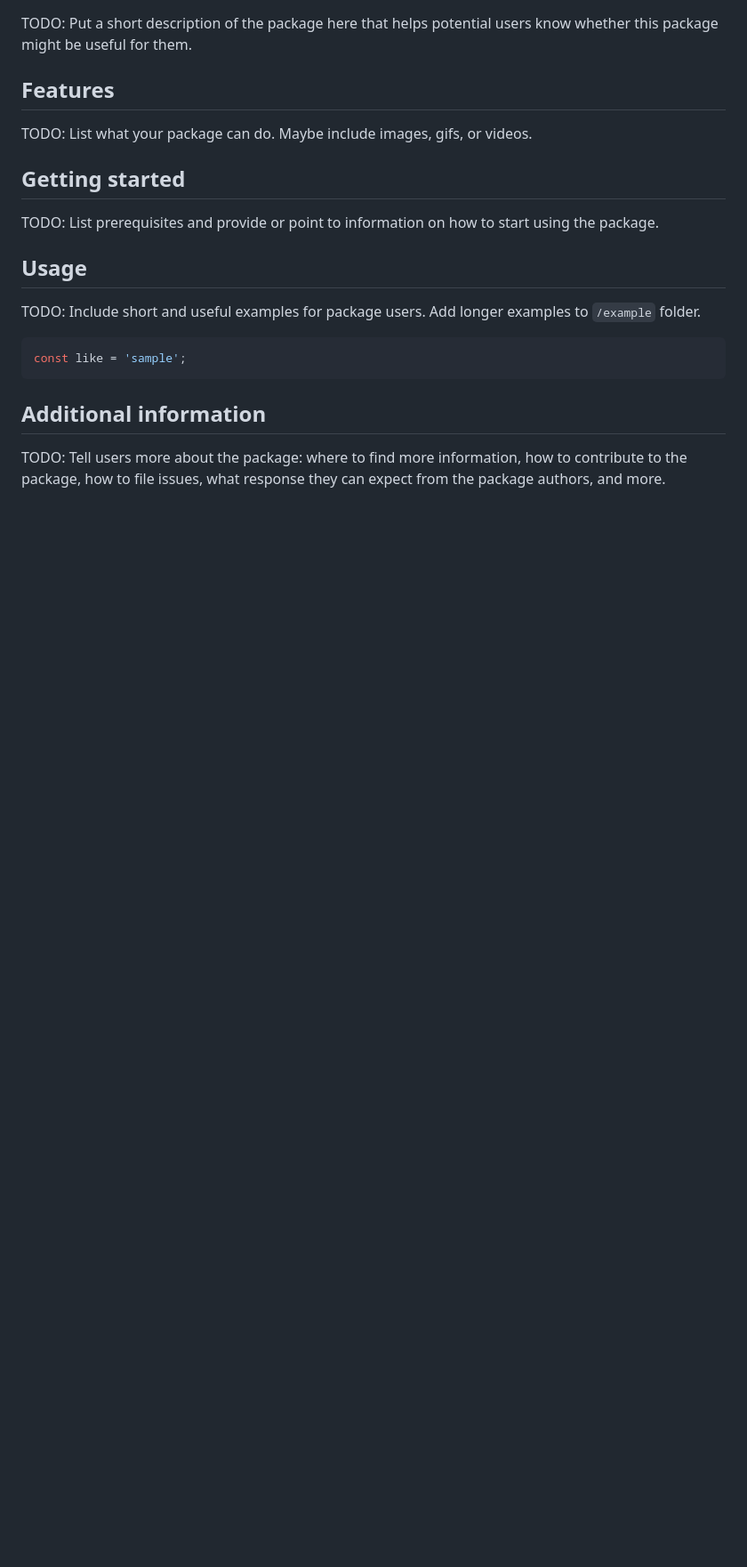
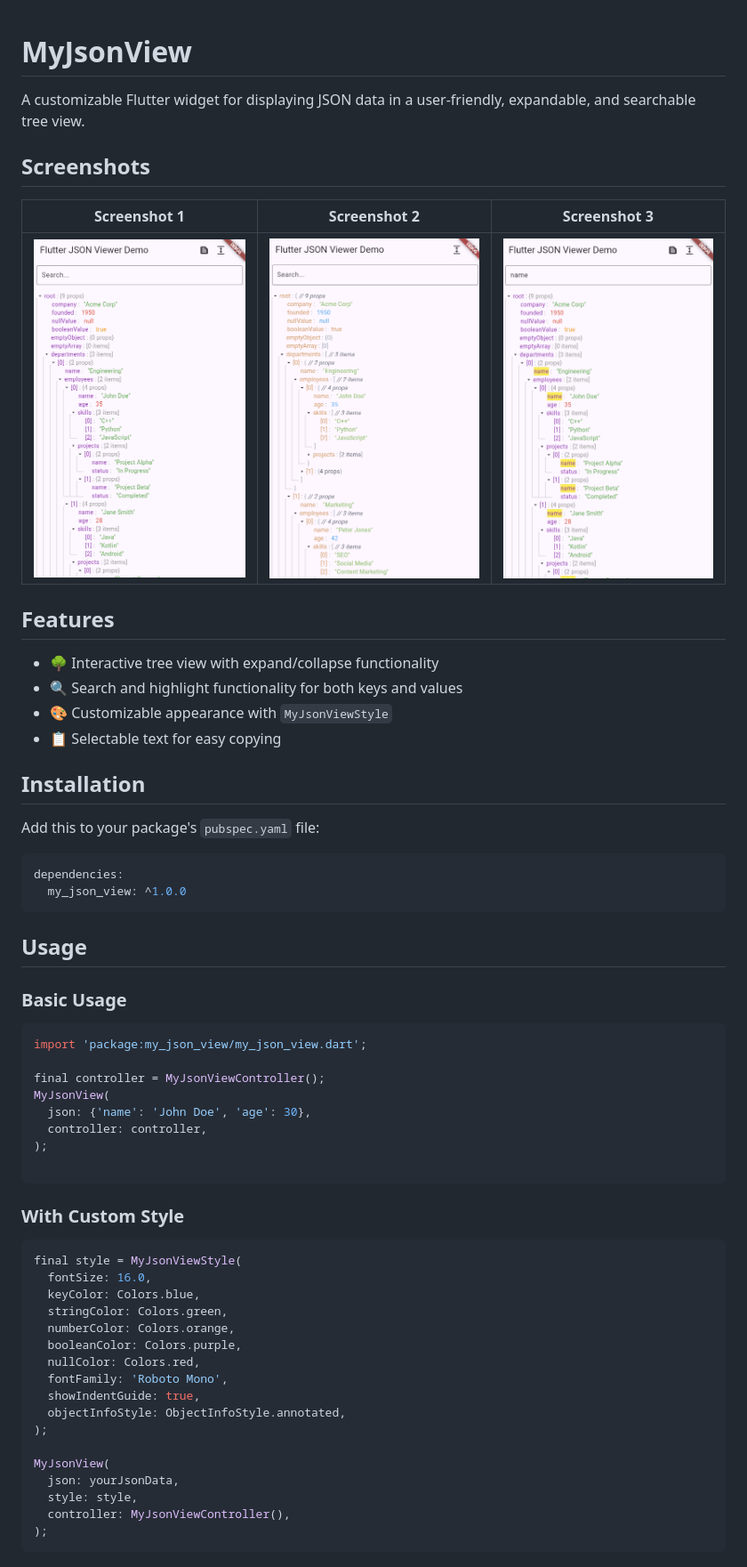
Before and after one commit to karnadii/my_json_view, a Markdown page: README.md, the part around one of its changes. Shown at 89% size. Drawn GitHub-style; pictures changed too: img/ss1.png (added), img/ss2.png (added), img/ss3.png (added); blank space fills up the shorter version.

````diff
--- a/README.md
+++ b/README.md
@@ -1,39 +1,65 @@
-<!--
-This README describes the package. If you publish this package to pub.dev,
-this README's contents appear on the landing page for your package.
 
-For information about how to write a good package README, see the guide for
-[writing package pages](https://dart.dev/tools/pub/writing-package-pages).
+# MyJsonView
 
-For general information about developing packages, see the Dart guide for
-[creating packages](https://dart.dev/guides/libraries/create-packages)
-and the Flutter guide for
-[developing packages and plugins](https://flutter.dev/to/develop-packages).
--->
+A customizable Flutter widget for displaying JSON data in a user-friendly, expandable, and searchable tree view.
 
-TODO: Put a short description of the package here that helps potential users
-know whether this package might be useful for them.
+## Screenshots
+| Screenshot 1 | Screenshot 2 | Screenshot 3 |
+|------------|------------|------------|
+| ![Screenshot 1](https://raw.githubusercontent.com/karnadii/my_json_view/main/img/ss1.png) | ![Screenshot 2](https://raw.githubusercontent.com/karnadii/my_json_view/main/img/ss2.png) | ![Screenshot 3](https://raw.githubusercontent.com/karnadii/my_json_view/main/img/ss3.png) |
 
 ## Features
 
-TODO: List what your package can do. Maybe include images, gifs, or videos.
+- 🌳 Interactive tree view with expand/collapse functionality
+- 🔍 Search and highlight functionality for both keys and values
+- 🎨 Customizable appearance with `MyJsonViewStyle`
+- 📋 Selectable text for easy copying
 
-## Getting started
 
-TODO: List prerequisites and provide or point to information on how to
-start using the package.
+
+## Installation
+
+Add this to your package's `pubspec.yaml` file:
+
+```yaml
+dependencies:
+  my_json_view: ^1.0.0
+```
 
 ## Usage
 
-TODO: Include short and useful examples for package users. Add longer examples
-to `/example` folder.
+### Basic Usage
 
 ```dart
-const like = 'sample';
+import 'package:my_json_view/my_json_view.dart';
+
+final controller = MyJsonViewController();
+MyJsonView(
+  json: {'name': 'John Doe', 'age': 30},
+  controller: controller,
+);
+
 ```
 
-## Additional information
+### With Custom Style
 
-TODO: Tell users more about the package: where to find more information, how to
-contribute to the package, how to file issues, what response they can expect
-from the package authors, and more.
+```dart
+final style = MyJsonViewStyle(
+  fontSize: 16.0,
+  keyColor: Colors.blue,
+  stringColor: Colors.green,
+  numberColor: Colors.orange,
+  booleanColor: Colors.purple,
+  nullColor: Colors.red,
+  fontFamily: 'Roboto Mono',
+  showIndentGuide: true,
+  objectInfoStyle: ObjectInfoStyle.annotated,
+);
+
+MyJsonView(
+  json: yourJsonData,
+  style: style,
+  controller: MyJsonViewController(),
+);
+```
+
````
Also changed, not shown: other parts of README.md (+82 -0 lines), 4 other files.
